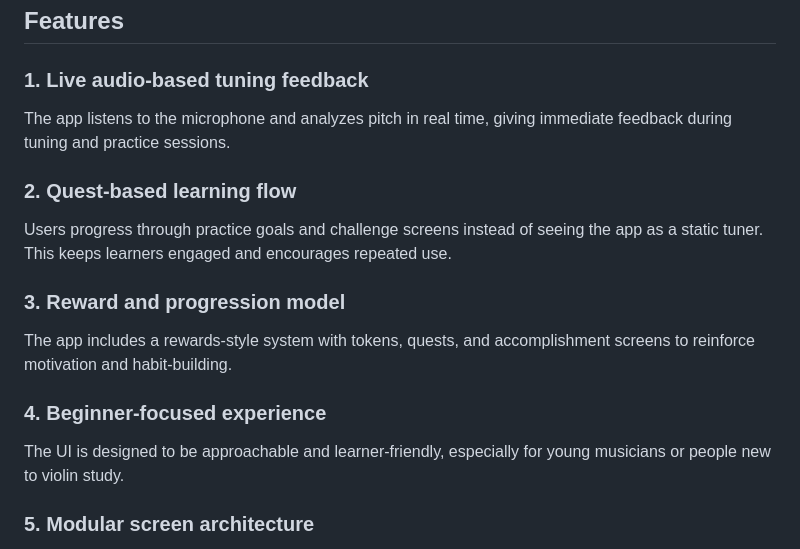
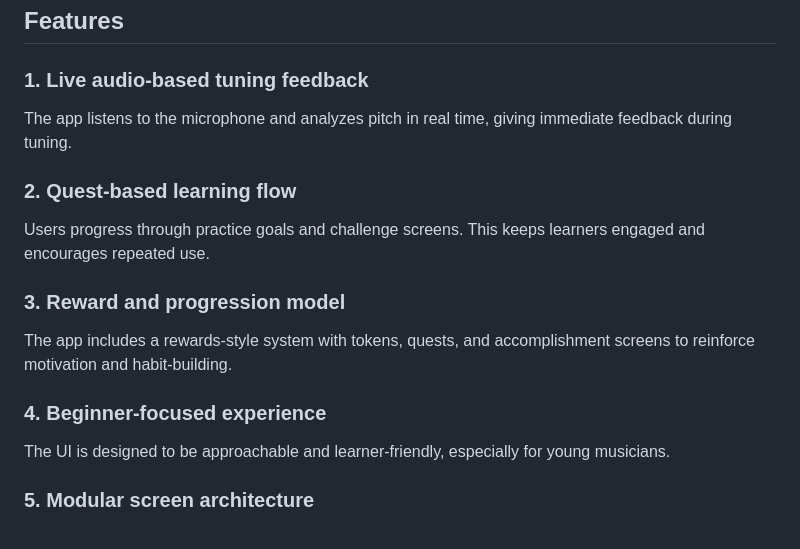
Before and after one commit to mbbrigitte/motivation-app, a Markdown page: README.md, the part around one of its changes. Rendered like a GitHub page.

```diff
--- a/README.md
+++ b/README.md
@@ -23,16 +23,16 @@ Violin Motivation Adventure combines a practice-tracking experience, interactive
 ## Features
 
 ### 1. Live audio-based tuning feedback
-The app listens to the microphone and analyzes pitch in real time, giving immediate feedback during tuning and practice sessions.
+The app listens to the microphone and analyzes pitch in real time, giving immediate feedback during tuning.
 
 ### 2. Quest-based learning flow
-Users progress through practice goals and challenge screens instead of seeing the app as a static tuner. This keeps learners engaged and encourages repeated use.
+Users progress through practice goals and challenge screens. This keeps learners engaged and encourages repeated use.
 
 ### 3. Reward and progression model
 The app includes a rewards-style system with tokens, quests, and accomplishment screens to reinforce motivation and habit-building.
 
 ### 4. Beginner-focused experience
-The UI is designed to be approachable and learner-friendly, especially for young musicians or people new to violin study.
+The UI is designed to be approachable and learner-friendly, especially for young musicians.
 
 ### 5. Modular screen architecture
 The project is organized into reusable screen components and supporting widgets for scalable product development.
```
Also changed, not shown: other parts of README.md (+1 -1 lines).
